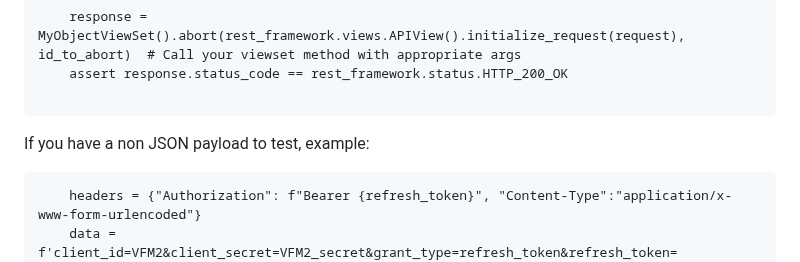
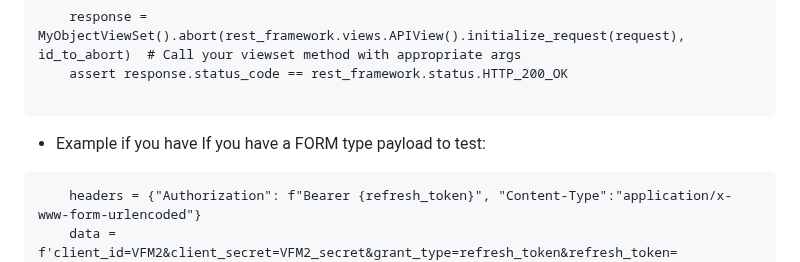
Before and after one commit to makeevolution/notes, a Markdown page: python/python.md, the part around the change. Rendered like a GitHub page.

````diff
--- a/python/python.md
+++ b/python/python.md
@@ -343,7 +343,7 @@ def test_something(
     assert response.status_code == rest_framework.status.HTTP_200_OK
 
 ```
-If you have a non JSON payload to test, example:
+- Example if you have If you have a FORM type payload to test:
 ```
     headers = {"Authorization": f"Bearer {refresh_token}", "Content-Type":"application/x-www-form-urlencoded"}
     data = f'client_id=VFM2&client_secret=VFM2_secret&grant_type=refresh_token&refresh_token={refresh_token.token}'
````
